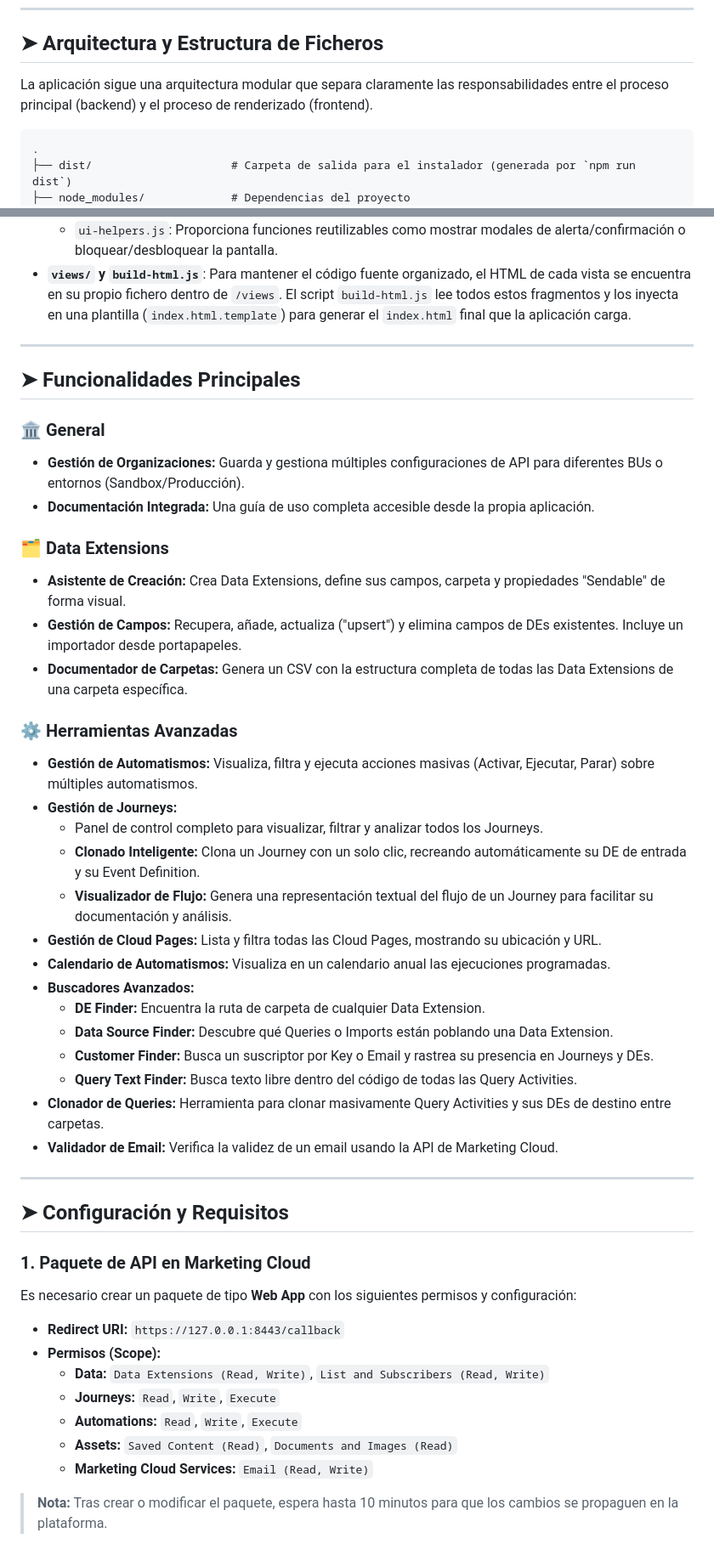
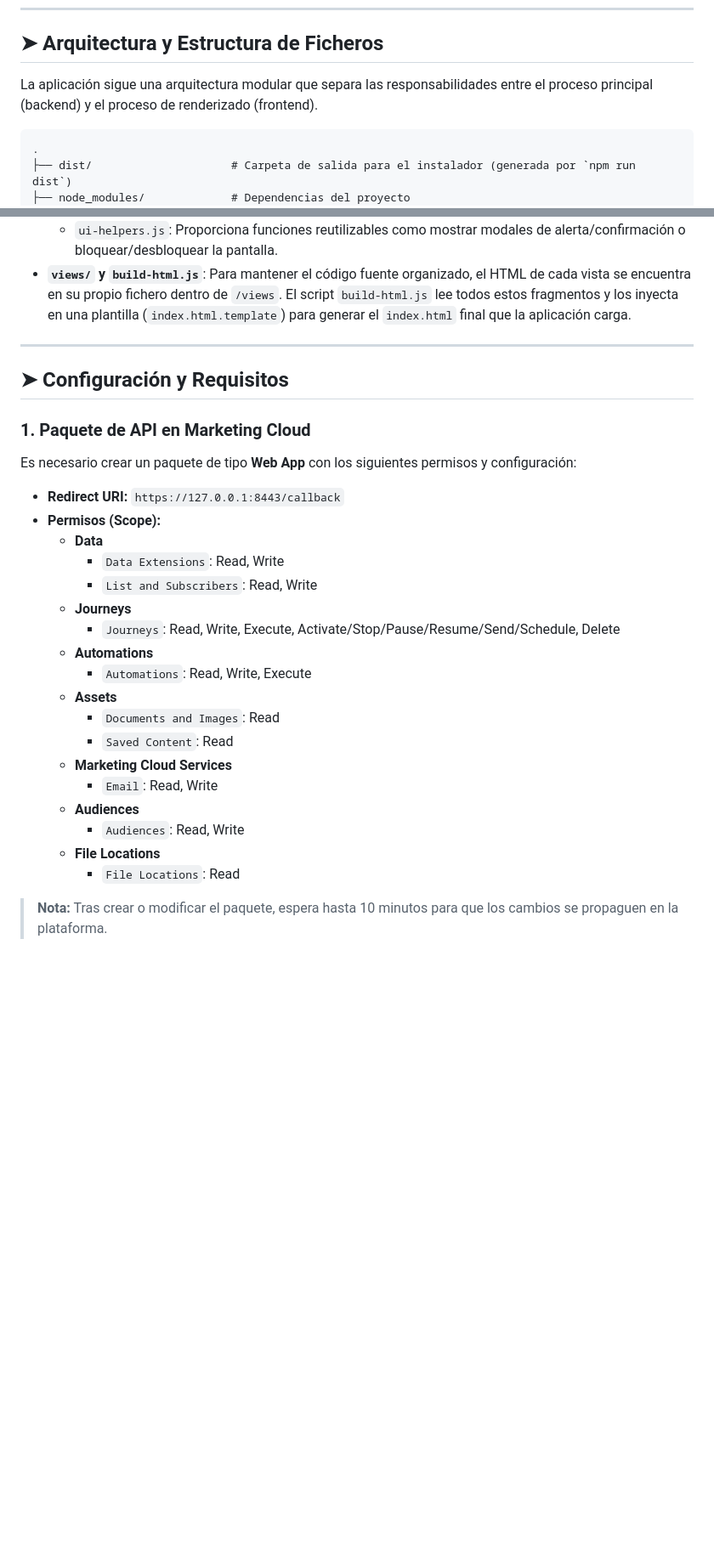
Before and after one commit to rfernandezvega/MC-API-Helper, a Markdown page: README.md, 2 parts joined by grey strips. Shown at 85% size. GitHub-like rendering; blank space fills up the shorter version.

Commit message:
doc: readme

````diff
--- a/README.md
+++ b/README.md
@@ -6,7 +6,7 @@ MC API Helper es una aplicación de escritorio construida con **Electron**, dise
 
 ## ➤ Arquitectura y Estructura de Ficheros
 
-La aplicación sigue una arquitectura modular que separa claramente las responsabilidades entre el proceso principal (backend) y el proceso de renderizado (frontend).
+La aplicación sigue una arquitectura modular que separa las responsabilidades entre el proceso principal (backend) y el proceso de renderizado (frontend).
 
 ```
 .
@@ -82,46 +91,28 @@ La aplicación sigue una arquitectura modular que separa claramente las responsa
 
 ---
 
-## ➤ Funcionalidades Principales
-
-### 🏛️ General
--   **Gestión de Organizaciones:** Guarda y gestiona múltiples configuraciones de API para diferentes BUs o entornos (Sandbox/Producción).
--   **Documentación Integrada:** Una guía de uso completa accesible desde la propia aplicación.
-
-### 🗂️ Data Extensions
--   **Asistente de Creación:** Crea Data Extensions, define sus campos, carpeta y propiedades "Sendable" de forma visual.
--   **Gestión de Campos:** Recupera, añade, actualiza ("upsert") y elimina campos de DEs existentes. Incluye un importador desde portapapeles.
--   **Documentador de Carpetas:** Genera un CSV con la estructura completa de todas las Data Extensions de una carpeta específica.
-
-### ⚙️ Herramientas Avanzadas
--   **Gestión de Automatismos:** Visualiza, filtra y ejecuta acciones masivas (Activar, Ejecutar, Parar) sobre múltiples automatismos.
--   **Gestión de Journeys:**
-    -   Panel de control completo para visualizar, filtrar y analizar todos los Journeys.
-    -   **Clonado Inteligente:** Clona un Journey con un solo clic, recreando automáticamente su DE de entrada y su Event Definition.
-    -   **Visualizador de Flujo:** Genera una representación textual del flujo de un Journey para facilitar su documentación y análisis.
--   **Gestión de Cloud Pages:** Lista y filtra todas las Cloud Pages, mostrando su ubicación y URL.
--   **Calendario de Automatismos:** Visualiza en un calendario anual las ejecuciones programadas.
--   **Buscadores Avanzados:**
-    -   **DE Finder:** Encuentra la ruta de carpeta de cualquier Data Extension.
-    -   **Data Source Finder:** Descubre qué Queries o Imports están poblando una Data Extension.
-    -   **Customer Finder:** Busca un suscriptor por Key o Email y rastrea su presencia en Journeys y DEs.
-    -   **Query Text Finder:** Busca texto libre dentro del código de todas las Query Activities.
--   **Clonador de Queries:** Herramienta para clonar masivamente Query Activities y sus DEs de destino entre carpetas.
--   **Validador de Email:** Verifica la validez de un email usando la API de Marketing Cloud.
-
----
-
 ## ➤ Configuración y Requisitos
 
 ### 1. Paquete de API en Marketing Cloud
 Es necesario crear un paquete de tipo **Web App** con los siguientes permisos y configuración:
 -   **Redirect URI:** `https://127.0.0.1:8443/callback`
 -   **Permisos (Scope):**
-    -   **Data:** `Data Extensions (Read, Write)`, `List and Subscribers (Read, Write)`
-    -   **Journeys:** `Read`, `Write`, `Execute`
-    -   **Automations:** `Read`, `Write`, `Execute`
-    -   **Assets:** `Saved Content (Read)`, `Documents and Images (Read)`
-    -   **Marketing Cloud Services:** `Email (Read, Write)`
+    - **Data**
+        - `Data Extensions`: Read, Write
+        - `List and Subscribers`: Read, Write
+    - **Journeys**
+        - `Journeys`: Read, Write, Execute, Activate/Stop/Pause/Resume/Send/Schedule, Delete
+    - **Automations**
+        - `Automations`: Read, Write, Execute
+    - **Assets**
+        - `Documents and Images`: Read
+        - `Saved Content`: Read
+    - **Marketing Cloud Services**
+        - `Email`: Read, Write
+    - **Audiences**
+        - `Audiences`: Read, Write
+    - **File Locations**
+        - `File Locations`: Read
 
 > **Nota:** Tras crear o modificar el paquete, espera hasta 10 minutos para que los cambios se propaguen en la plataforma.
 
````
Also changed, not shown: other parts of README.md (+10 -1 lines).
